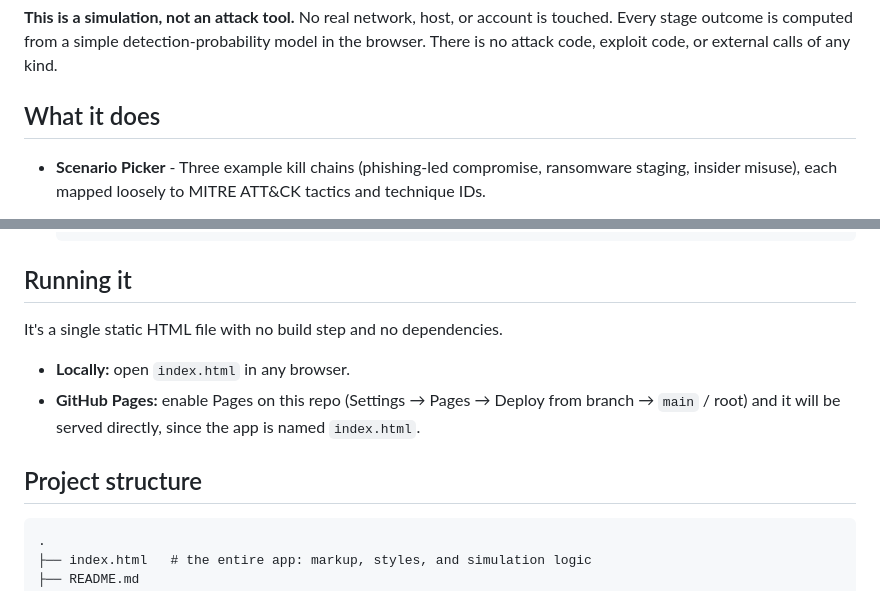
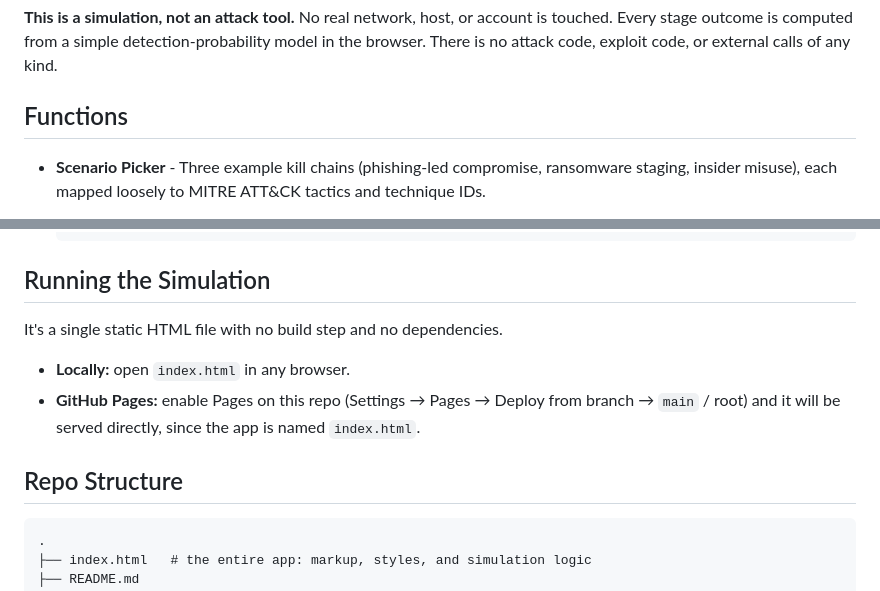
Before and after one commit to calebja/MITRE_, a Markdown page: README.md, 2 parts joined by grey strips. GitHub-like rendering.

````diff
--- a/README.md
+++ b/README.md
@@ -13,7 +13,7 @@ A small, self-contained web application that models a controlled "cyber range" e
 
 **This is a simulation, not an attack tool.** No real network, host, or account is touched. Every stage outcome is computed from a simple detection-probability model in the browser. There is no attack code, exploit code, or external calls of any kind.
 
-## What it does
+## Functions
 
 - **Scenario Picker** - Three example kill chains (phishing-led compromise, ransomware staging, insider misuse), each mapped loosely to MITRE ATT&CK tactics and technique IDs.
 - **Control Toggles** - Turn simulated security controls on/off: email security gateway, EDR, MFA, SIEM correlation, network firewall/IDS, DLP.
@@ -31,14 +31,14 @@ A small, self-contained web application that models a controlled "cyber range" e
   Data Collection            ✗
   ```
 
-## Running it
+## Running the Simulation
 
 It's a single static HTML file with no build step and no dependencies.
 
 - **Locally:** open `index.html` in any browser.
 - **GitHub Pages:** enable Pages on this repo (Settings → Pages → Deploy from branch → `main` / root) and it will be served directly, since the app is named `index.html`.
 
-## Project structure
+## Repo Structure
 
 ```
 .
````
